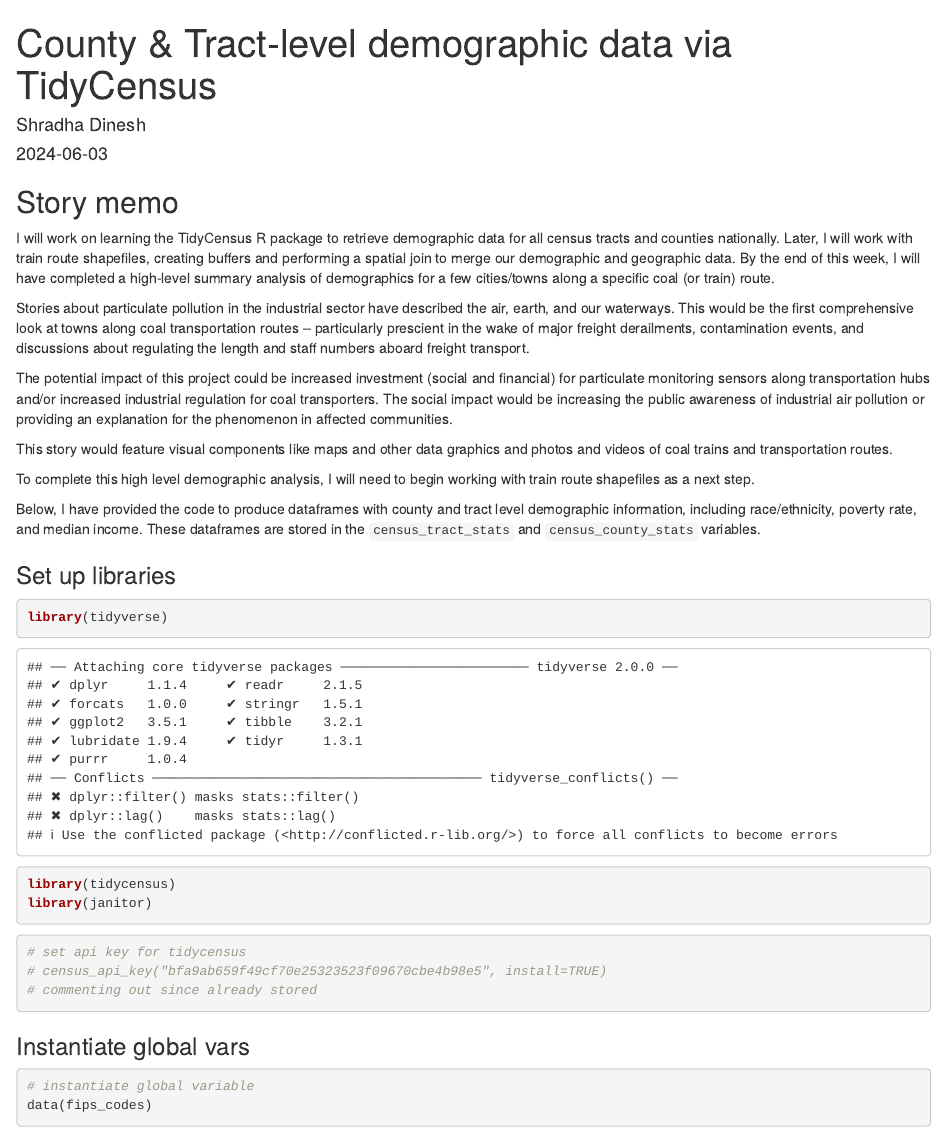
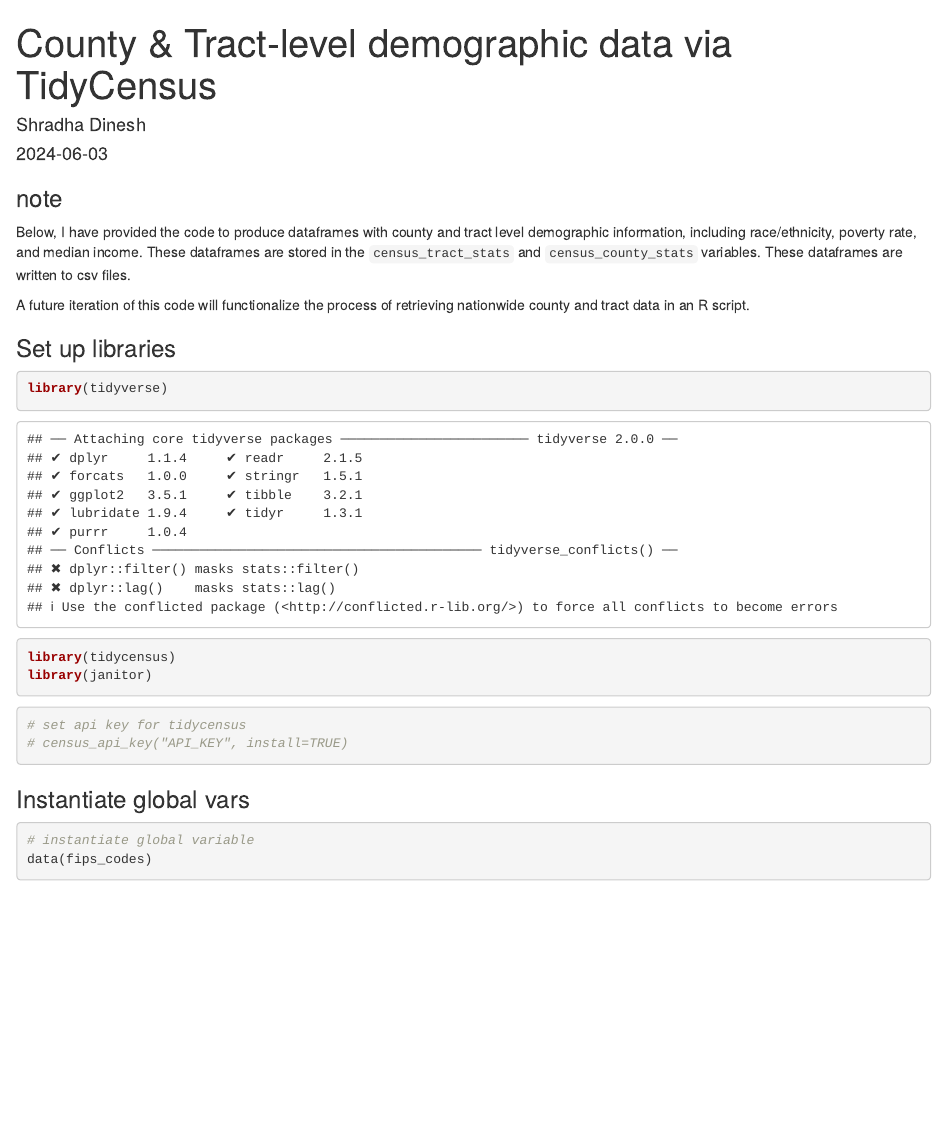
Before and after one commit to sdinesh01/djnf-data-project, an R Markdown document (tidycensus_data.Rmd): the page in a window 1100 px wide, from its top. Rendered offline with R 4.5, knitr and Pandoc, with nearby package versions; some code elsewhere in the file could not run offline; column names are cleaned by a stand-in for the janitor package.

Commit message:
add page

````diff
--- a/tidycensus_data.Rmd
+++ b/tidycensus_data.Rmd
@@ -5,29 +5,16 @@ date: "2024-06-03"
 output: html_document
 ---
 
-## Story memo
+### note
 
-I will work on learning the TidyCensus R package to retrieve demographic data for all census tracts and counties nationally. Later, I will work with train route shapefiles, creating buffers and performing a spatial join to merge our demographic and geographic data. By the end of this week, I will have completed a high-level summary analysis of demographics for a few cities/towns along a specific coal (or train) route.
+Below, I have provided the code to produce dataframes with county and tract level demographic information, including race/ethnicity, poverty rate, and median income. These dataframes are stored in the `census_tract_stats` and `census_county_stats` variables. These dataframes are written to csv files.
 
-
-Stories about particulate pollution in the industrial sector have described the air, earth, and our waterways. This would be the first comprehensive look at towns along coal transportation routes -- particularly prescient in the wake of major freight derailments, contamination events, and discussions about regulating the length and staff numbers aboard freight transport.
-
-
-The potential impact of this project could be increased investment (social and financial) for particulate monitoring sensors along transportation hubs and/or increased industrial regulation for coal transporters. The social impact would be increasing the public awareness of industrial air pollution or providing an explanation for the phenomenon in affected communities.
-
-
-This story would feature visual components like maps and other data graphics and photos and videos of coal trains and transportation routes.
-
-
-To complete this high level demographic analysis, I will need to begin working with train route shapefiles as a next step.
-
-
-Below, I have provided the code to produce dataframes with county and tract level demographic information, including race/ethnicity, poverty rate, and median income. These dataframes are stored in the `census_tract_stats` and `census_county_stats` variables.
+A future iteration of this code will functionalize the process of retrieving nationwide county and tract data in an R script.
 
 
 ### Set up libraries
 
-```{r}
+```{r, warning=FALSE}
 library(tidyverse)
 library(tidycensus)
 library(janitor)
@@ -35,8 +22,7 @@ library(janitor)
 
 ```{r}
 # set api key for tidycensus
-# census_api_key("bfa9ab659f49cf70e25323523f09670cbe4b98e5", install=TRUE)
-# commenting out since already stored
+# census_api_key("API_KEY", install=TRUE)
 ```
 
 ### Instantiate global vars
````
Also changed, not shown: data_collection/tidycensus_data.html.
